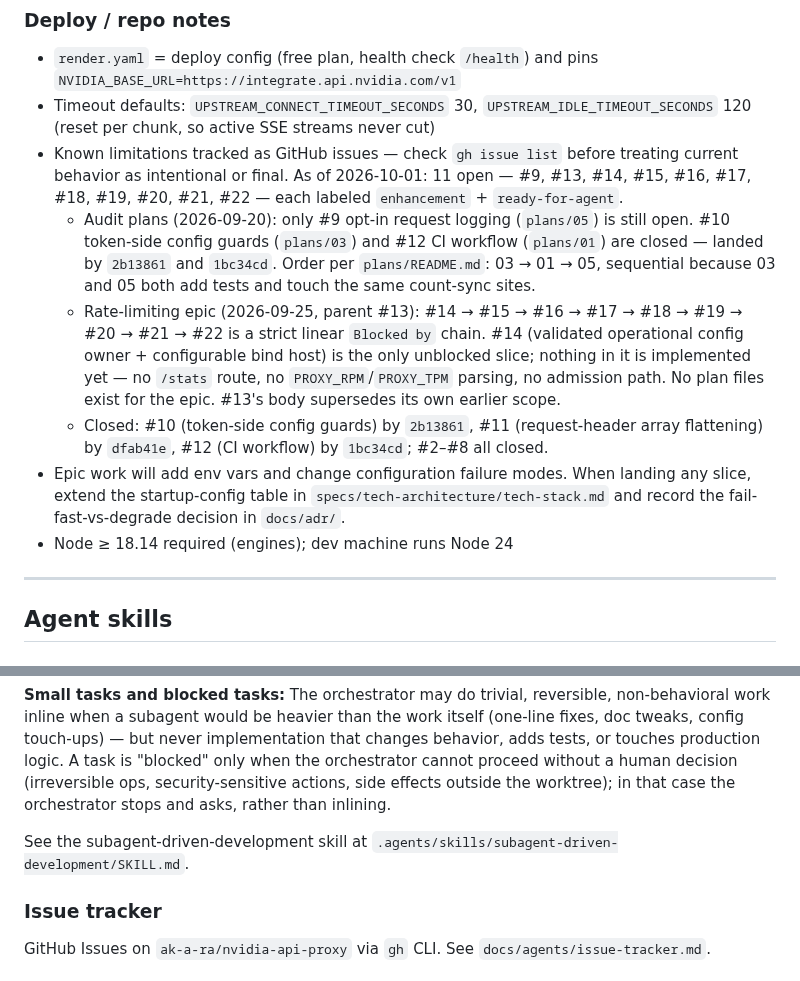
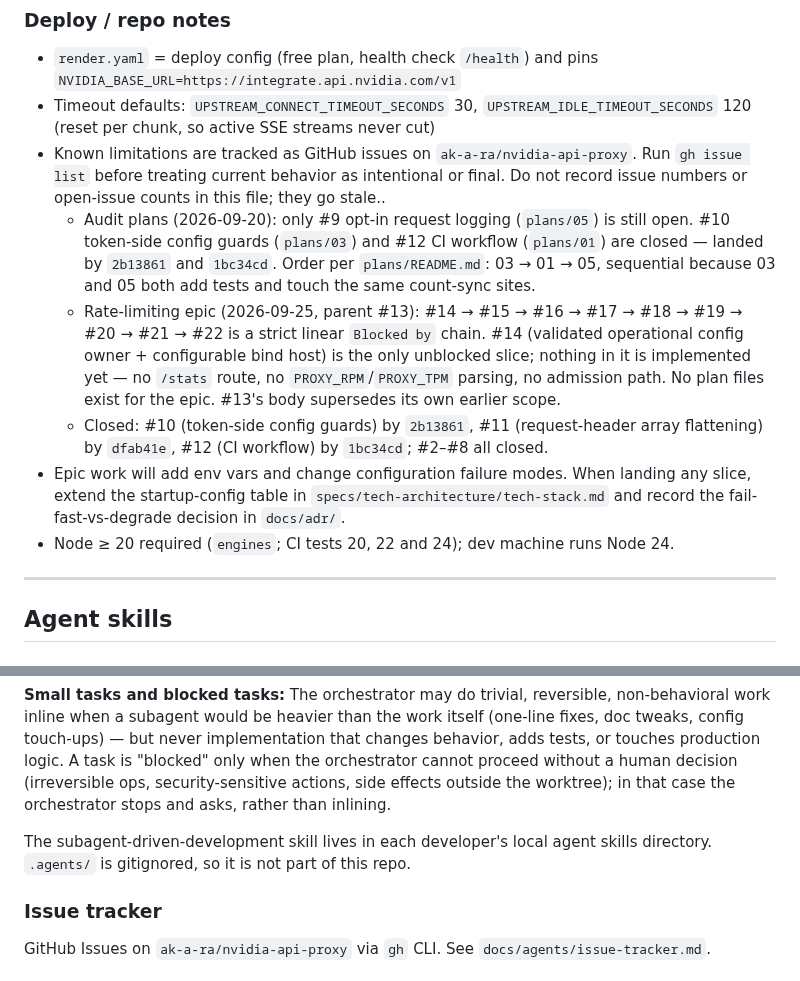
Before and after one commit to ak-a-ra/nvidia-api-proxy, a Markdown page: AGENTS.md, 2 parts joined by grey strips. Rendered like a GitHub page.

Commit message:
Revise limitations tracking and Node version in AGENTS.md
Updated known limitations tracking and Node version requirements.

```diff
--- a/AGENTS.md
+++ b/AGENTS.md
@@ -137,12 +137,12 @@ Zero-dependency Node.js (ESM) reverse proxy for NVIDIA NIM API. HTTP logic in `s
 
 - `render.yaml` = deploy config (free plan, health check `/health`) and pins `NVIDIA_BASE_URL=https://integrate.api.nvidia.com/v1`
 - Timeout defaults: `UPSTREAM_CONNECT_TIMEOUT_SECONDS` 30, `UPSTREAM_IDLE_TIMEOUT_SECONDS` 120 (reset per chunk, so active SSE streams never cut)
-- Known limitations tracked as GitHub issues — check `gh issue list` before treating current behavior as intentional or final. As of 2026-10-01: 11 open — #9, #13, #14, #15, #16, #17, #18, #19, #20, #21, #22 — each labeled `enhancement` + `ready-for-agent`.
+- Known limitations are tracked as GitHub issues on `ak-a-ra/nvidia-api-proxy`. Run `gh issue list` before treating current behavior as intentional or final. Do not record issue numbers or open-issue counts in this file; they go stale..
   - Audit plans (2026-09-20): only #9 opt-in request logging (`plans/05`) is still open. #10 token-side config guards (`plans/03`) and #12 CI workflow (`plans/01`) are closed — landed by `2b13861` and `1bc34cd`. Order per `plans/README.md`: 03 → 01 → 05, sequential because 03 and 05 both add tests and touch the same count-sync sites.
   - Rate-limiting epic (2026-09-25, parent #13): #14 → #15 → #16 → #17 → #18 → #19 → #20 → #21 → #22 is a strict linear `Blocked by` chain. #14 (validated operational config owner + configurable bind host) is the only unblocked slice; nothing in it is implemented yet — no `/stats` route, no `PROXY_RPM`/`PROXY_TPM` parsing, no admission path. No plan files exist for the epic. #13's body supersedes its own earlier scope.
   - Closed: #10 (token-side config guards) by `2b13861`, #11 (request-header array flattening) by `dfab41e`, #12 (CI workflow) by `1bc34cd`; #2–#8 all closed.
 - Epic work will add env vars and change configuration failure modes. When landing any slice, extend the startup-config table in `specs/tech-architecture/tech-stack.md` and record the fail-fast-vs-degrade decision in `docs/adr/`.
-- Node ≥ 18.14 required (engines); dev machine runs Node 24
+- Node ≥ 20 required (`engines`; CI tests 20, 22 and 24); dev machine runs Node 24.
 
 ---
 
@@ -166,7 +166,7 @@ The orchestrator never writes implementation code itself. It never runs review l
 
 **Small tasks and blocked tasks:** The orchestrator may do trivial, reversible, non-behavioral work inline when a subagent would be heavier than the work itself (one-line fixes, doc tweaks, config touch-ups) — but never implementation that changes behavior, adds tests, or touches production logic. A task is "blocked" only when the orchestrator cannot proceed without a human decision (irreversible ops, security-sensitive actions, side effects outside the worktree); in that case the orchestrator stops and asks, rather than inlining.
 
-See the subagent-driven-development skill at `.agents/skills/subagent-driven-development/SKILL.md`.
+The subagent-driven-development skill lives in each developer's local agent skills directory. `.agents/` is gitignored, so it is not part of this repo.
 
 ### Issue tracker
 
```
